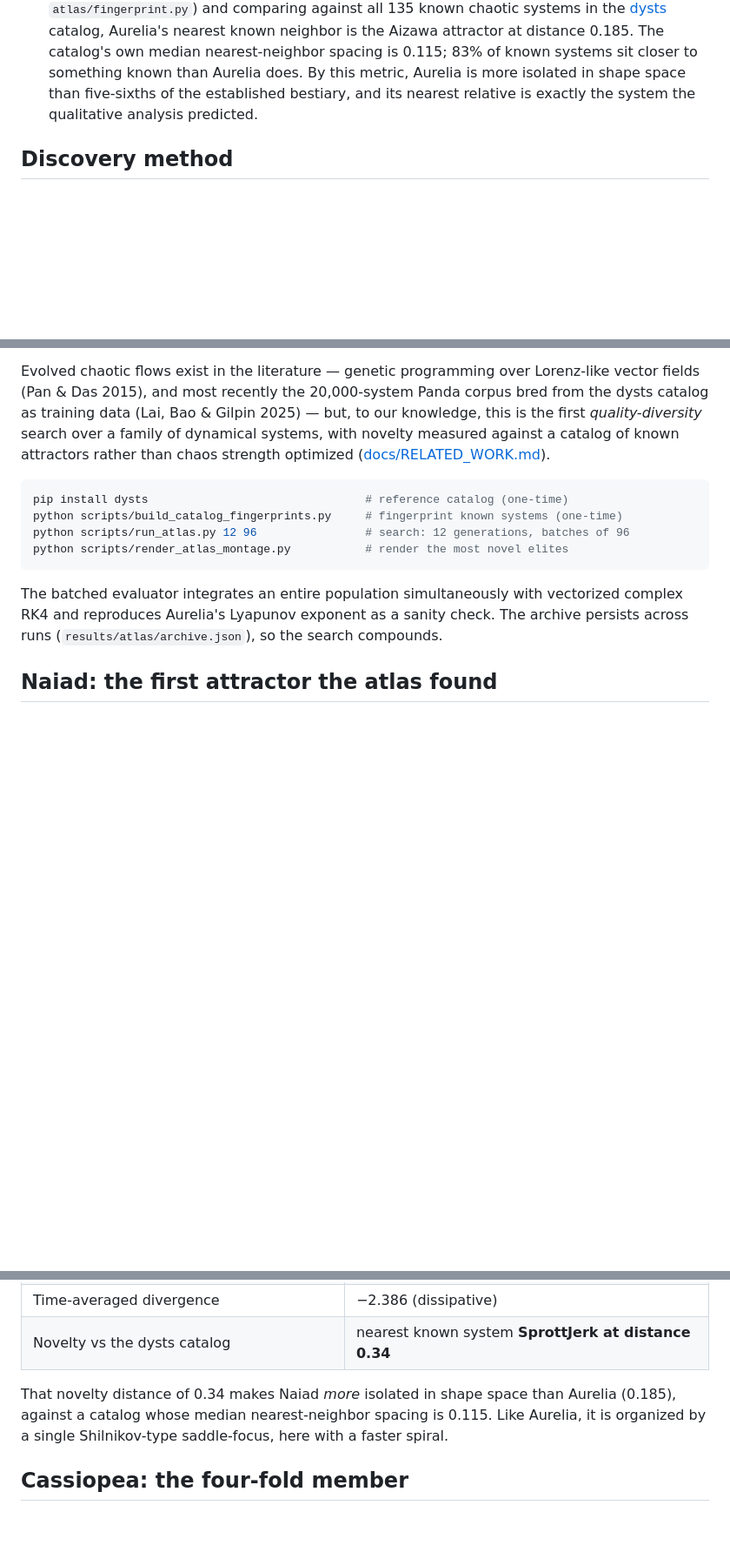
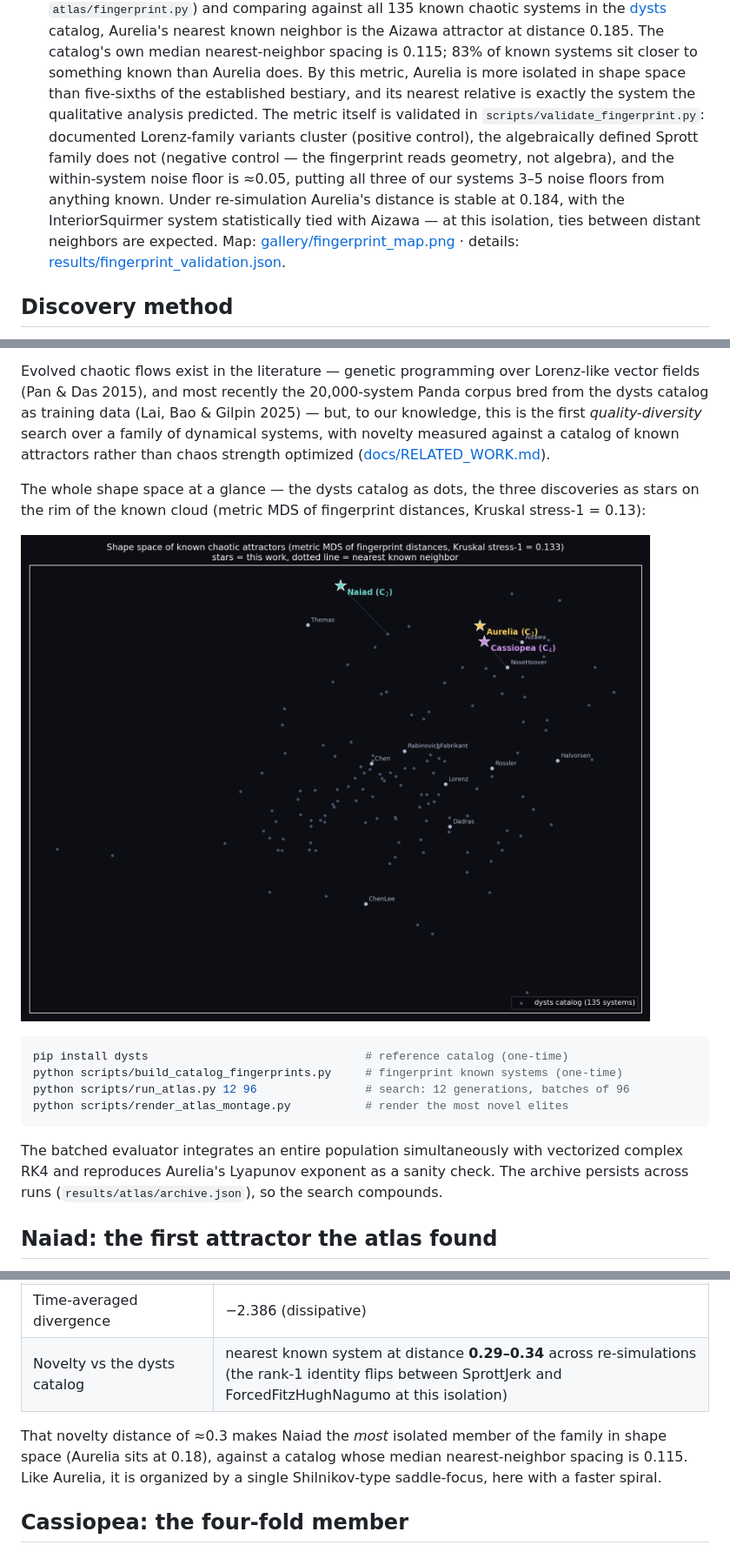
Before and after one commit to Sakeeb91/aurelia-attractor, a Markdown page: README.md, 3 parts joined by grey strips. Shown at 87% size. Rendered like a GitHub page; blank space fills up the shorter version.

Commit message:
docs: revise novelty distances to validated ranges
Per the gap-3 validation: Aurelia 0.184-0.185 vs Aizawa (InteriorSquirmer
statistically tied); Naiad 0.29-0.34 with rank-unstable NN identity
(SprottJerk / ForcedFitzHughNagumo); Cassiopea 0.17-0.22 vs NoseHoover
(Aizawa tied). Distances are robust, second-place identities are not;
README/STORY now say so. Shape-space map embedded in README.

````diff
--- a/README.md
+++ b/README.md
@@ -139,7 +139,17 @@ Searched June 10, 2026, before publication:
   83% of known systems sit closer to something known than Aurelia does. By
   this metric, Aurelia is more isolated in shape space than five-sixths of
   the established bestiary, and its nearest relative is exactly the system
-  the qualitative analysis predicted.
+  the qualitative analysis predicted. The metric itself is validated in
+  `scripts/validate_fingerprint.py`: documented Lorenz-family variants
+  cluster (positive control), the algebraically defined Sprott family does
+  not (negative control — the fingerprint reads geometry, not algebra), and
+  the within-system noise floor is ≈0.05, putting all three of our systems
+  3–5 noise floors from anything known. Under re-simulation Aurelia's
+  distance is stable at 0.184, with the InteriorSquirmer system
+  statistically tied with Aizawa — at this isolation, ties between distant
+  neighbors are expected.
+  Map: [gallery/fingerprint_map.png](gallery/fingerprint_map.png) ·
+  details: [results/fingerprint_validation.json](results/fingerprint_validation.json).
 
 ## Discovery method
 
@@ -174,6 +184,12 @@ Panda corpus bred from the dysts catalog as training data (Lai, Bao & Gilpin
 a family of dynamical systems, with novelty measured against a catalog of known
 attractors rather than chaos strength optimized
 ([docs/RELATED_WORK.md](docs/RELATED_WORK.md)).
+
+The whole shape space at a glance — the dysts catalog as dots, the three
+discoveries as stars on the rim of the known cloud (metric MDS of
+fingerprint distances, Kruskal stress-1 = 0.13):
+
+![Shape space of known attractors with the three new systems](gallery/fingerprint_map.png)
 
 ```bash
 pip install dysts                                # reference catalog (one-time)
@@ -222,12 +238,12 @@ recorded in [`results/naiad_verification.json`](results/naiad_verification.json)
 | Equilibria | exactly one: saddle-focus at (0, 0, 1.651) |
 | Eigenvalues at the equilibrium | 1.166 ± 3.286i (unstable spiral), −6.18 |
 | Time-averaged divergence | −2.386 (dissipative) |
-| Novelty vs the dysts catalog | nearest known system **SprottJerk at distance 0.34** |
+| Novelty vs the dysts catalog | nearest known system at distance **0.29–0.34** across re-simulations (the rank-1 identity flips between SprottJerk and ForcedFitzHughNagumo at this isolation) |
 
-That novelty distance of 0.34 makes Naiad *more* isolated in shape space than
-Aurelia (0.185), against a catalog whose median nearest-neighbor spacing is
-0.115. Like Aurelia, it is organized by a single Shilnikov-type saddle-focus,
-here with a faster spiral.
+That novelty distance of ≈0.3 makes Naiad the *most* isolated member of the
+family in shape space (Aurelia sits at 0.18), against a catalog whose median
+nearest-neighbor spacing is 0.115. Like Aurelia, it is organized by a single
+Shilnikov-type saddle-focus, here with a faster spiral.
 
 ## Cassiopea: the four-fold member
 
````
Also changed, not shown: other parts of README.md (+2 -1 lines), STORY.md (+3 -3 lines).
